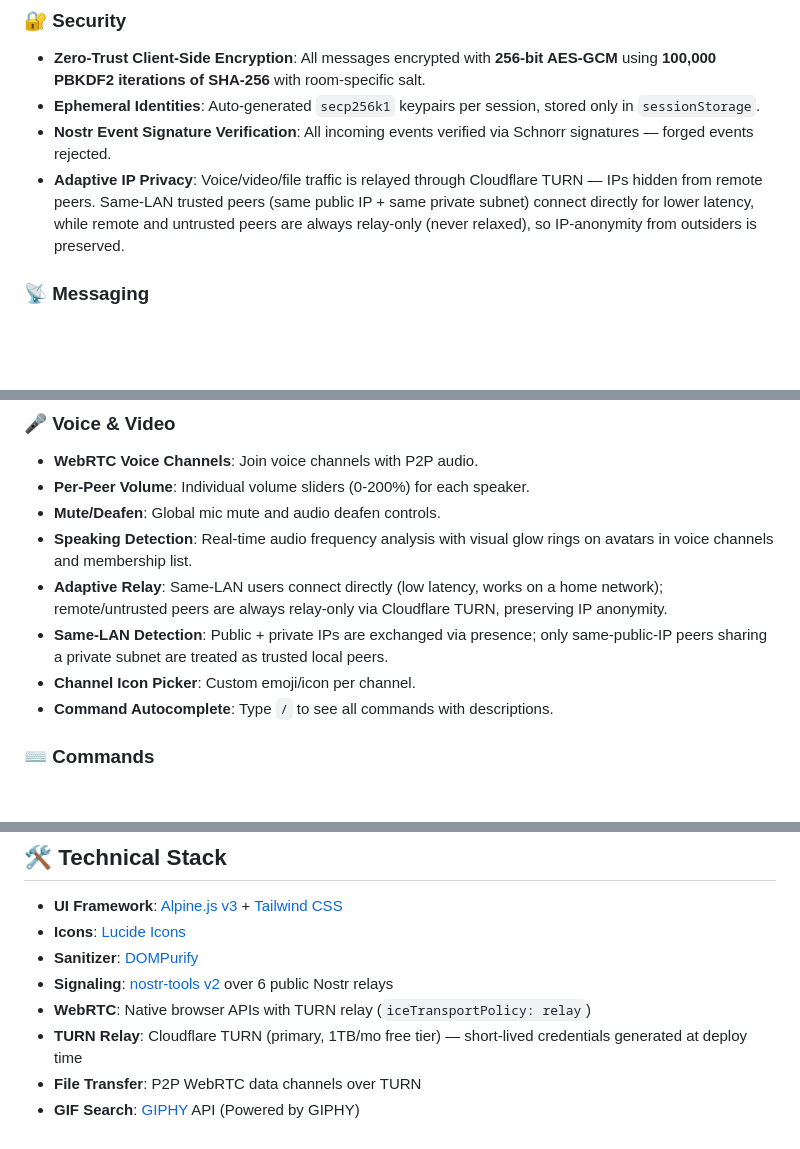
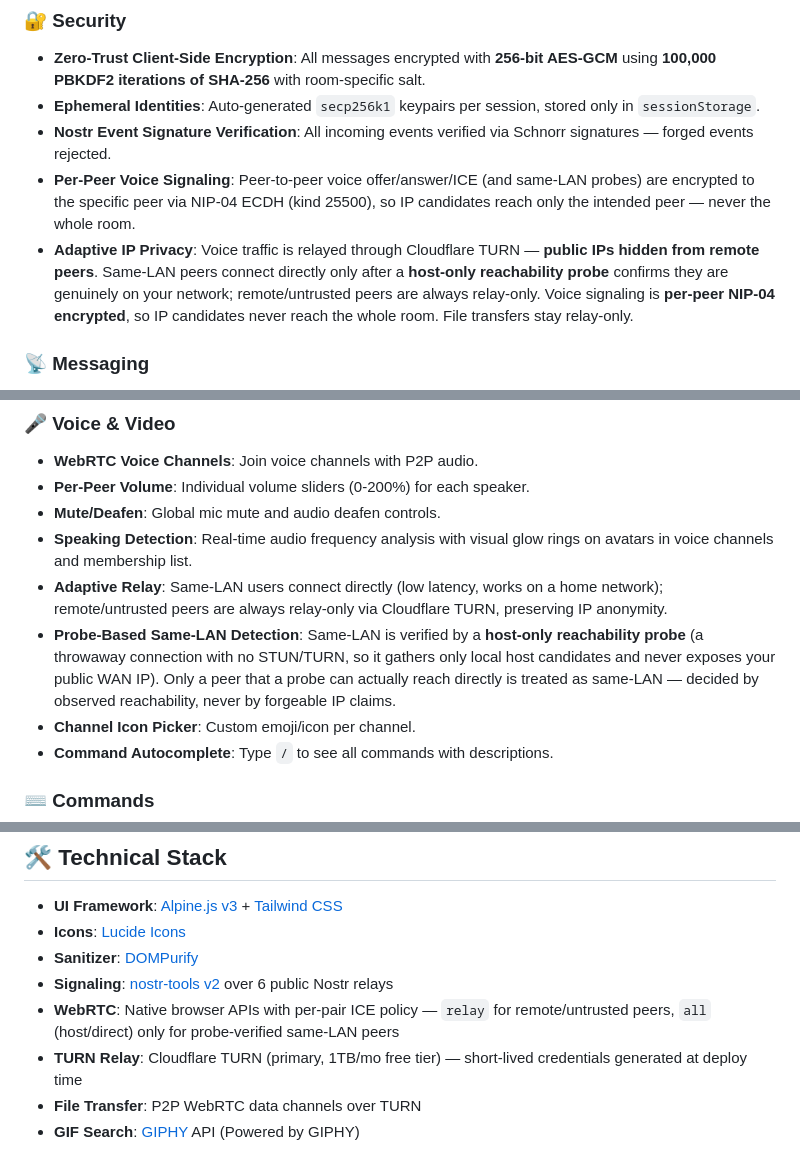
Before and after one commit to ST33LDI9ITAL/chat, a Markdown page: README.md, 3 parts joined by grey strips. GitHub-like rendering; blank space fills up the shorter version.

Commit message:
docs: update README for v1.5.1 per-peer signaling + probe-based same-LAN detection

```diff
--- a/README.md
+++ b/README.md
@@ -12,7 +12,8 @@ Deployable directly to **GitHub Pages** with zero backend infrastructure.
 - **Zero-Trust Client-Side Encryption**: All messages encrypted with **256-bit AES-GCM** using **100,000 PBKDF2 iterations of SHA-256** with room-specific salt.
 - **Ephemeral Identities**: Auto-generated `secp256k1` keypairs per session, stored only in `sessionStorage`.
 - **Nostr Event Signature Verification**: All incoming events verified via Schnorr signatures — forged events rejected.
-- **Adaptive IP Privacy**: Voice/video/file traffic is relayed through Cloudflare TURN — IPs hidden from remote peers. Same-LAN trusted peers (same public IP + same private subnet) connect directly for lower latency, while remote and untrusted peers are always relay-only (never relaxed), so IP-anonymity from outsiders is preserved.
+- **Per-Peer Voice Signaling**: Peer-to-peer voice offer/answer/ICE (and same-LAN probes) are encrypted to the specific peer via NIP-04 ECDH (kind 25500), so IP candidates reach only the intended peer — never the whole room.
+- **Adaptive IP Privacy**: Voice traffic is relayed through Cloudflare TURN — **public IPs hidden from remote peers**. Same-LAN peers connect directly only after a **host-only reachability probe** confirms they are genuinely on your network; remote/untrusted peers are always relay-only. Voice signaling is **per-peer NIP-04 encrypted**, so IP candidates never reach the whole room. File transfers stay relay-only.
 
 ### 📡 Messaging
 - **Text Chat**: Room-based channels with per-channel topics and pinned messages (MOTD).
@@ -37,7 +38,7 @@ Deployable directly to **GitHub Pages** with zero backend infrastructure.
 - **Mute/Deafen**: Global mic mute and audio deafen controls.
 - **Speaking Detection**: Real-time audio frequency analysis with visual glow rings on avatars in voice channels and membership list.
 - **Adaptive Relay**: Same-LAN users connect directly (low latency, works on a home network); remote/untrusted peers are always relay-only via Cloudflare TURN, preserving IP anonymity.
-- **Same-LAN Detection**: Public + private IPs are exchanged via presence; only same-public-IP peers sharing a private subnet are treated as trusted local peers.
+- **Probe-Based Same-LAN Detection**: Same-LAN is verified by a **host-only reachability probe** (a throwaway connection with no STUN/TURN, so it gathers only local host candidates and never exposes your public WAN IP). Only a peer that a probe can actually reach directly is treated as same-LAN — decided by observed reachability, never by forgeable IP claims.
 - **Channel Icon Picker**: Custom emoji/icon per channel.
 - **Command Autocomplete**: Type `/` to see all commands with descriptions.
 
@@ -78,7 +79,7 @@ Deployable directly to **GitHub Pages** with zero backend infrastructure.
 - **Icons**: [Lucide Icons](https://lucide.dev/)
 - **Sanitizer**: [DOMPurify](https://github.com/cure53/DOMPurify)
 - **Signaling**: [nostr-tools v2](https://github.com/nbd-wtf/nostr-tools) over 6 public Nostr relays
-- **WebRTC**: Native browser APIs with TURN relay (`iceTransportPolicy: relay`)
+- **WebRTC**: Native browser APIs with per-pair ICE policy — `relay` for remote/untrusted peers, `all` (host/direct) only for probe-verified same-LAN peers
 - **TURN Relay**: Cloudflare TURN (primary, 1TB/mo free tier) — short-lived credentials generated at deploy time
 - **File Transfer**: P2P WebRTC data channels over TURN
 - **GIF Search**: [GIPHY](https://developers.giphy.com) API (Powered by GIPHY)
```
Also changed, not shown: other parts of README.md (+1 -1 lines).
